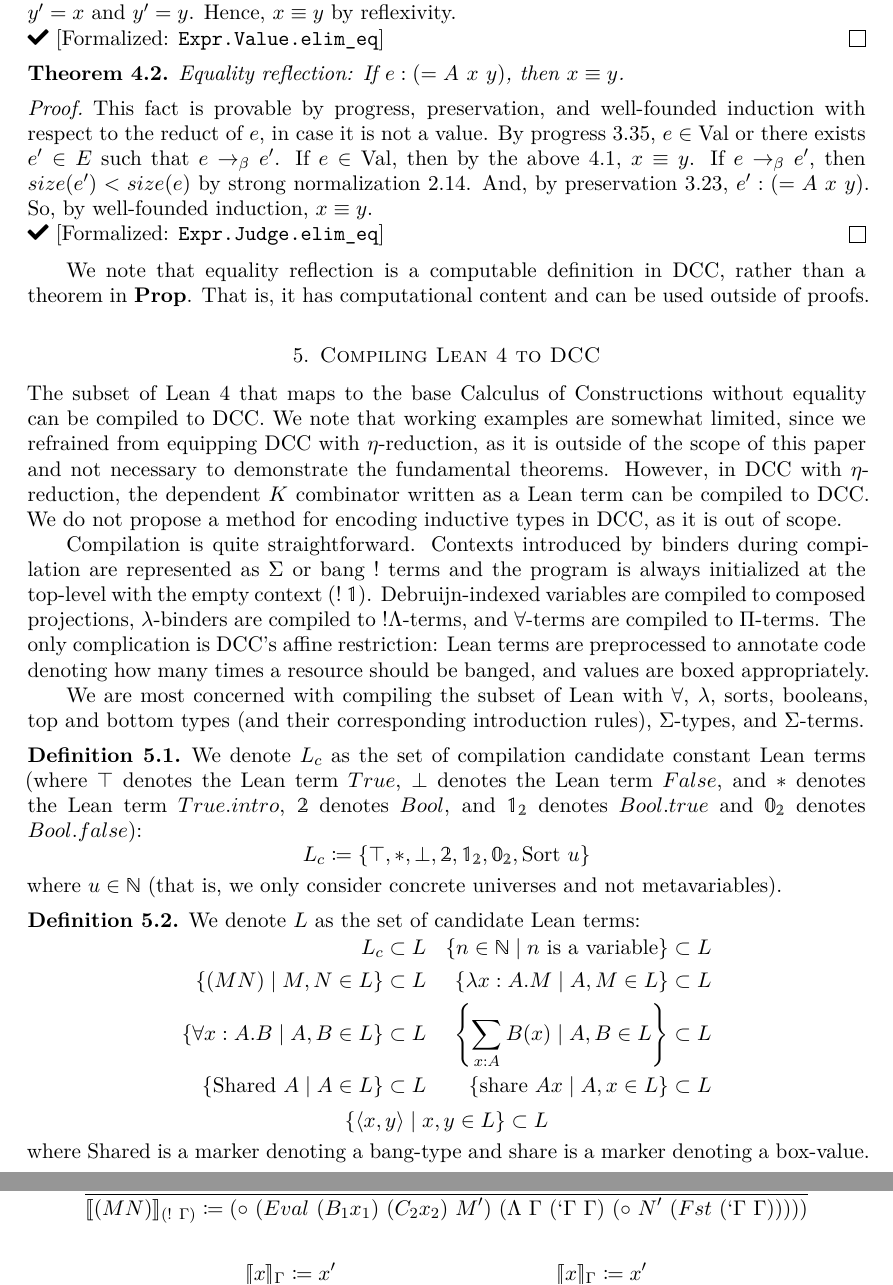
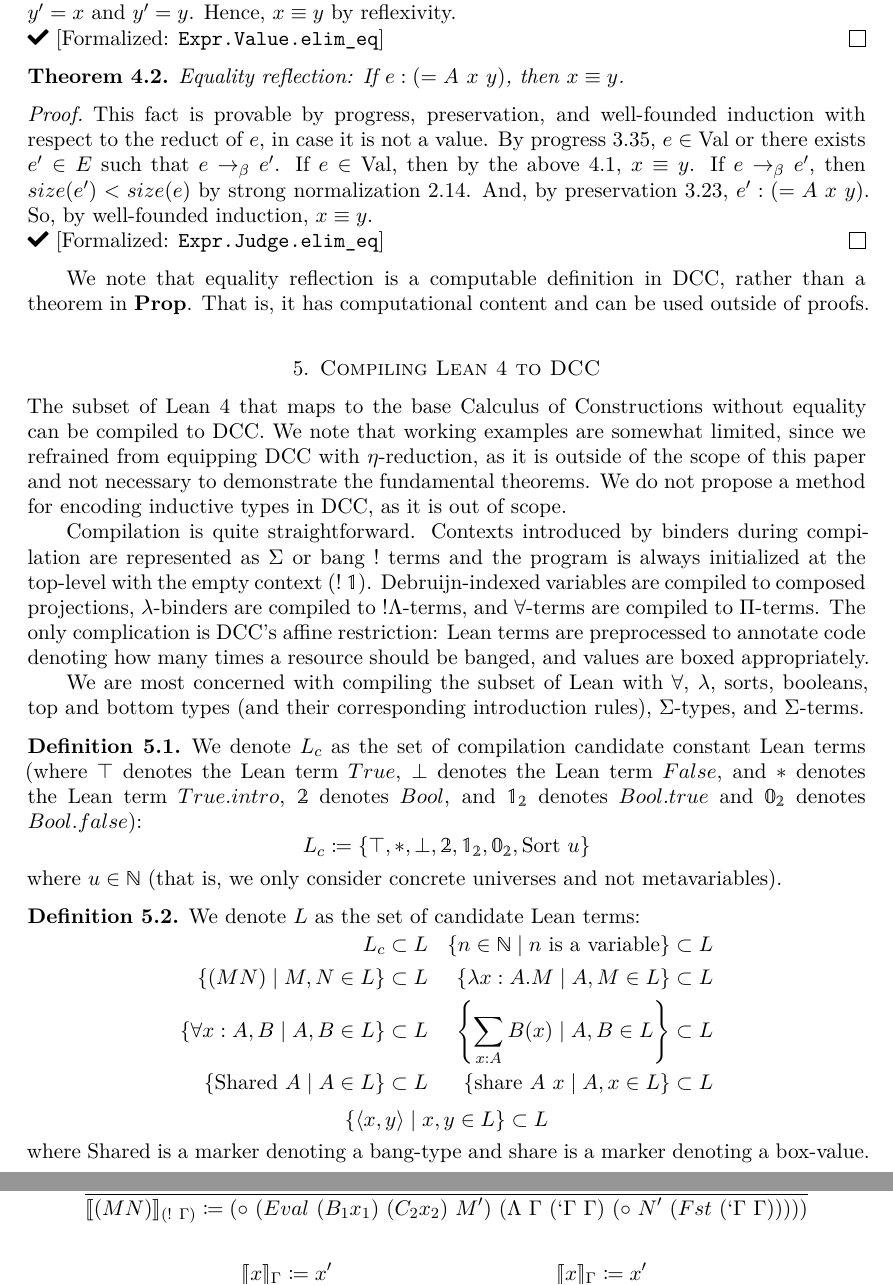
Before and after one commit to lexzaiello/DCC, a LaTeX document (papers/paper4.tex): two parts of pages 21 and 23 of 27, joined at a grey line, cut so that both start at the same text. Compiled offline with XeLaTeX; a missing font is replaced by an installed copy or a similar font.

Commit message:
spacing for ``share'' term in Lean compiler section

```diff
--- a/papers/paper4.tex
+++ b/papers/paper4.tex
@@ -1239,7 +1239,7 @@ We note that equality reflection is a computable definition in DCC, rather than
 
 \section{Compiling Lean 4 to DCC}\label{compilelean}
 
-The subset of Lean 4 that maps to the base Calculus of Constructions without equality can be compiled to DCC. We note that working examples are somewhat limited, since we refrained from equipping DCC with \(\eta\)-reduction, as it is outside of the scope of this paper and not necessary to demonstrate the fundamental theorems. However, in DCC with \(\eta\)-reduction, the dependent \(K\) combinator written as a Lean term can be compiled to DCC. We do not propose a method for encoding inductive types in DCC, as it is out of scope.
+The subset of Lean 4 that maps to the base Calculus of Constructions without equality can be compiled to DCC. We note that working examples are somewhat limited, since we refrained from equipping DCC with \(\eta\)-reduction, as it is outside of the scope of this paper and not necessary to demonstrate the fundamental theorems. We do not propose a method for encoding inductive types in DCC, as it is out of scope.
 
 Compilation is quite straightforward. Contexts introduced by binders during compilation are represented as \(\Sigma\) or bang \(!\) terms and the program is always initialized at the top-level with the empty context \(\comb[!][\mathbb{1}]\). Debruijn-indexed variables are compiled to composed projections, \(\lambda\)-binders are compiled to \(!\Lambda\)-terms, and \(\forall\)-terms are compiled to \(\Pi\)-terms. The only complication is DCC's affine restriction: Lean terms are preprocessed to annotate code denoting how many times a resource should be banged, and values are boxed appropriately.
 
@@ -1261,8 +1261,8 @@ We are most concerned with compiling the subset of Lean with \(\forall\), \(\lam
     \begin{aligned}
       L_c &\subset L & \{ n \in \mathbb{N} \mid \text{\(n\) is a variable}\} &\subset L\\
       \{ (M N) \mid M, N \in L \} &\subset L & \{ \lambda x : A.M \mid A, M \in L \} &\subset L\\
-      \{ \forall x : A.B \mid A, B \in L\} &\subset L & \left\{ \sum_{x : A} B(x) \mid A, B \in L \right\} &\subset L\\
-      \{ \shared\ A \mid A \in L \} &\subset L & \{ \share\ A x \mid A, x \in L \} &\subset L
+      \{ \forall x : A,B \mid A, B \in L\} &\subset L & \left\{ \sum_{x : A} B(x) \mid A, B \in L \right\} &\subset L\\
+      \{ \shared\ A \mid A \in L \} &\subset L & \{ \share\ A\ x \mid A, x \in L \} &\subset L
     \end{aligned}
   \]
   \[
@@ -1381,7 +1381,7 @@ Applications and \(\Sigma\)-terms under binders duplicate the context across the
       { \llb \shared\ A \rrb_{\comb[!][\Gamma]} \coloneq \comb[!<>][x']} \qquad
       \inferrule
       { \llb x \rrb_{\Gamma} \coloneq x'}
-      { \llb \share\ A x \rrb_{\comb[!][\Gamma]} \coloneq \comb[\$<>][x']}
+      { \llb \share\ A\ x \rrb_{\comb[!][\Gamma]} \coloneq \comb[\$<>][x']}
     \end{gathered}
   \]
 \end{defi}
```
Also changed, not shown: paper.pdf.
